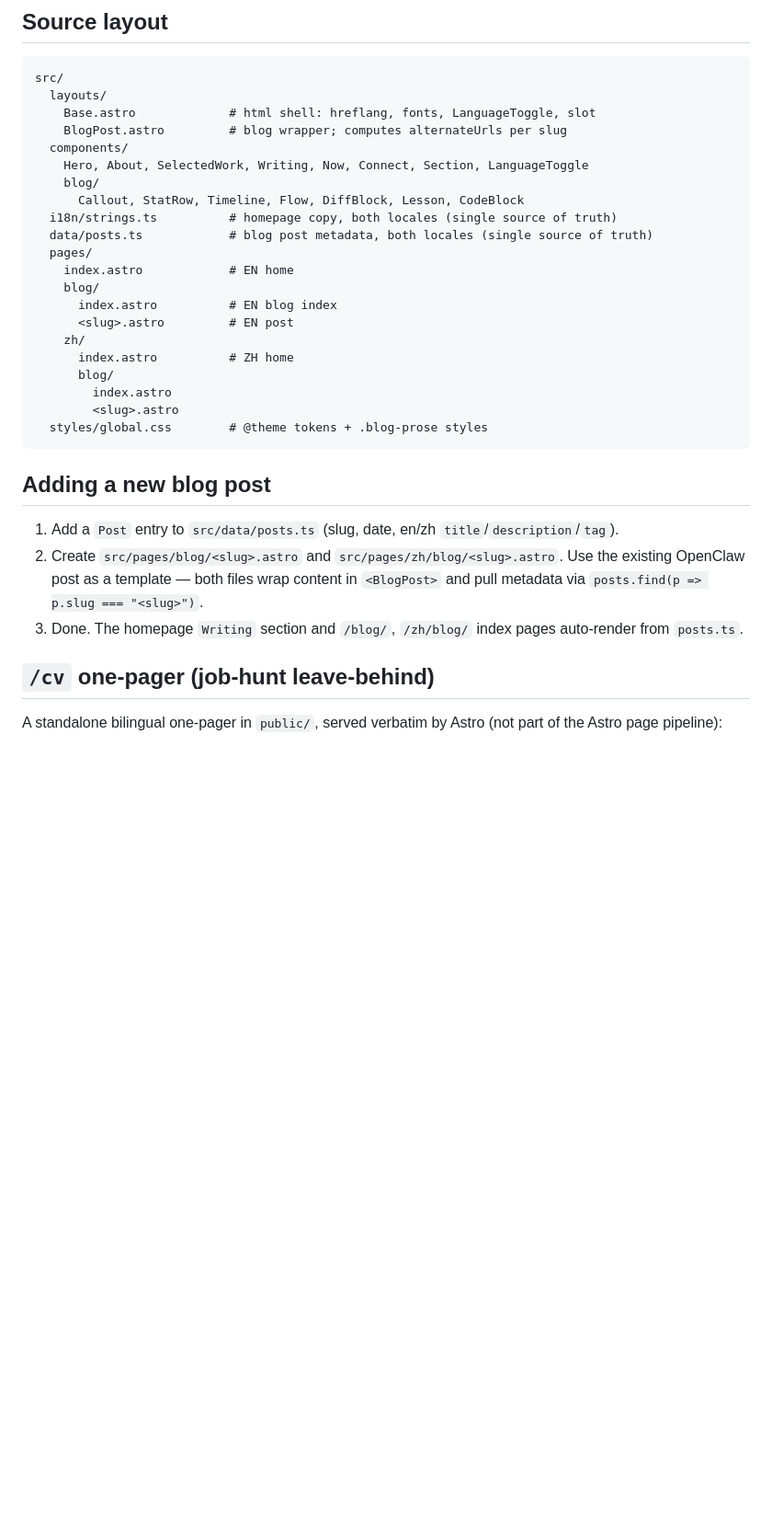
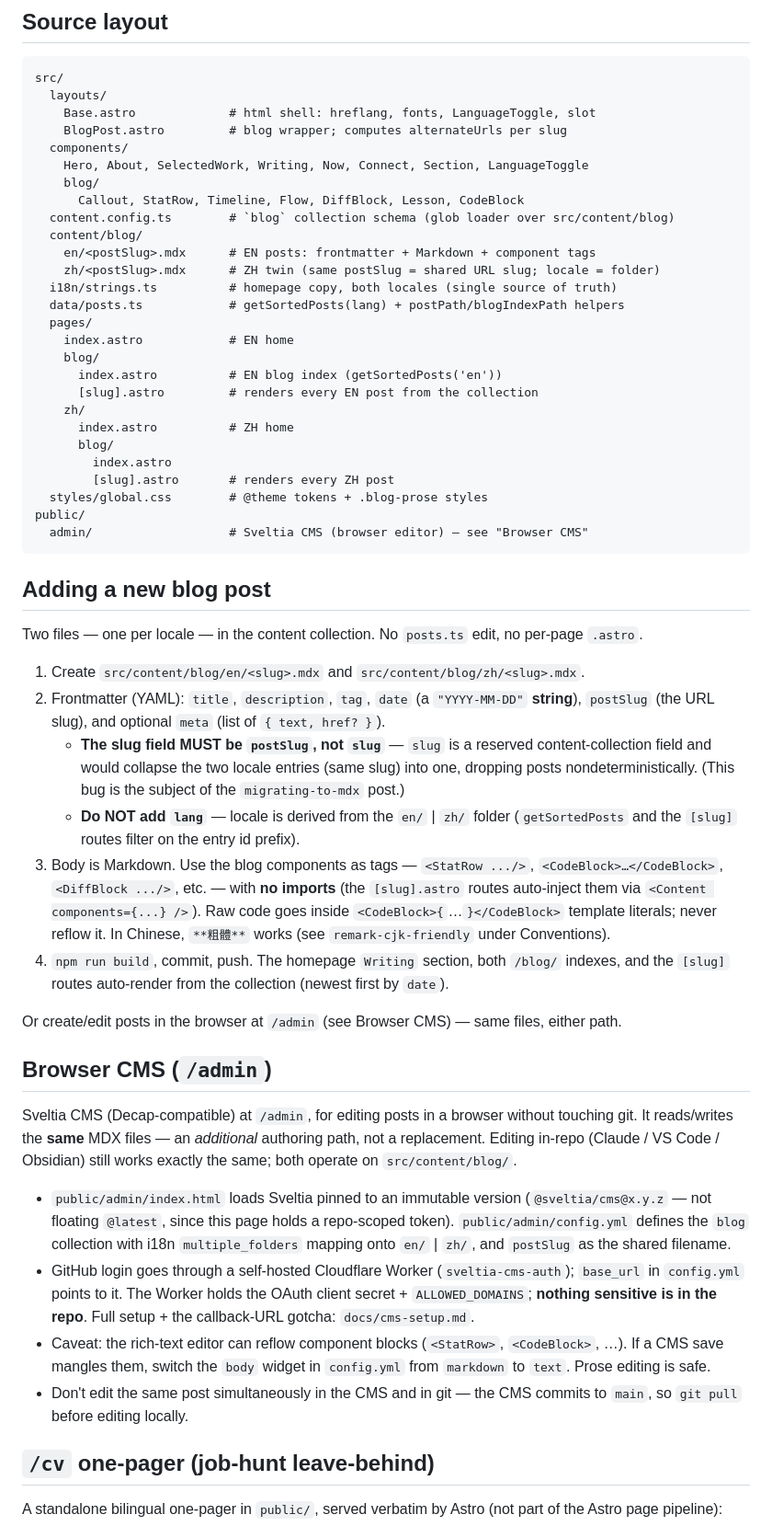
Before and after one commit to myps6415/myps6415.github.io, a Markdown page: CLAUDE.md, the part around one of its changes. Shown at 92% size. Drawn GitHub-style; blank space fills up the shorter version.

Commit message:
docs(claude): update CLAUDE.md for the MDX collection + browser CMS
The old guide still described per-page .astro + posts.ts and stated "No content
collections, no MDX" — all now wrong after the migration, and would mislead a
future session into the old workflow. Updated: source layout, the
add-a-new-post procedure (MDX files, postSlug-not-slug, lang-from-folder,
components auto-injected), a new Browser CMS section, and the conventions.

Co-Authored-By: Claude Opus 4.8 (1M context) <noreply@anthropic.com>

````diff
--- a/CLAUDE.md
+++ b/CLAUDE.md
@@ -25,26 +25,48 @@ src/
     Hero, About, SelectedWork, Writing, Now, Connect, Section, LanguageToggle
     blog/
       Callout, StatRow, Timeline, Flow, DiffBlock, Lesson, CodeBlock
+  content.config.ts        # `blog` collection schema (glob loader over src/content/blog)
+  content/blog/
+    en/<postSlug>.mdx      # EN posts: frontmatter + Markdown + component tags
+    zh/<postSlug>.mdx      # ZH twin (same postSlug = shared URL slug; locale = folder)
   i18n/strings.ts          # homepage copy, both locales (single source of truth)
-  data/posts.ts            # blog post metadata, both locales (single source of truth)
+  data/posts.ts            # getSortedPosts(lang) + postPath/blogIndexPath helpers
   pages/
     index.astro            # EN home
     blog/
-      index.astro          # EN blog index
-      <slug>.astro         # EN post
+      index.astro          # EN blog index (getSortedPosts('en'))
+      [slug].astro         # renders every EN post from the collection
     zh/
       index.astro          # ZH home
       blog/
         index.astro
-        <slug>.astro
+        [slug].astro       # renders every ZH post
   styles/global.css        # @theme tokens + .blog-prose styles
+public/
+  admin/                   # Sveltia CMS (browser editor) — see "Browser CMS"
 ```
 
 ## Adding a new blog post
 
-1. Add a `Post` entry to `src/data/posts.ts` (slug, date, en/zh `title`/`description`/`tag`).
-2. Create `src/pages/blog/<slug>.astro` and `src/pages/zh/blog/<slug>.astro`. Use the existing OpenClaw post as a template — both files wrap content in `<BlogPost>` and pull metadata via `posts.find(p => p.slug === "<slug>")`.
-3. Done. The homepage `Writing` section and `/blog/`, `/zh/blog/` index pages auto-render from `posts.ts`.
+Two files — one per locale — in the content collection. No `posts.ts` edit, no per-page `.astro`.
+
+1. Create `src/content/blog/en/<slug>.mdx` and `src/content/blog/zh/<slug>.mdx`.
+2. Frontmatter (YAML): `title`, `description`, `tag`, `date` (a `"YYYY-MM-DD"` **string**), `postSlug` (the URL slug), and optional `meta` (list of `{ text, href? }`).
+   - **The slug field MUST be `postSlug`, not `slug`** — `slug` is a reserved content-collection field and would collapse the two locale entries (same slug) into one, dropping posts nondeterministically. (This bug is the subject of the `migrating-to-mdx` post.)
+   - **Do NOT add `lang`** — locale is derived from the `en/` | `zh/` folder (`getSortedPosts` and the `[slug]` routes filter on the entry id prefix).
+3. Body is Markdown. Use the blog components as tags — `<StatRow .../>`, `<CodeBlock>…</CodeBlock>`, `<DiffBlock .../>`, etc. — with **no imports** (the `[slug].astro` routes auto-inject them via `<Content components={...} />`). Raw code goes inside `<CodeBlock>{`…`}</CodeBlock>` template literals; never reflow it. In Chinese, `**粗體**` works (see `remark-cjk-friendly` under Conventions).
+4. `npm run build`, commit, push. The homepage `Writing` section, both `/blog/` indexes, and the `[slug]` routes auto-render from the collection (newest first by `date`).
+
+Or create/edit posts in the browser at `/admin` (see Browser CMS) — same files, either path.
+
+## Browser CMS (`/admin`)
+
+Sveltia CMS (Decap-compatible) at `/admin`, for editing posts in a browser without touching git. It reads/writes the **same** MDX files — an *additional* authoring path, not a replacement. Editing in-repo (Claude / VS Code / Obsidian) still works exactly the same; both operate on `src/content/blog/`.
+
+- `public/admin/index.html` loads Sveltia pinned to an immutable version (`@sveltia/cms@x.y.z` — not floating `@latest`, since this page holds a repo-scoped token). `public/admin/config.yml` defines the `blog` collection with i18n `multiple_folders` mapping onto `en/` | `zh/`, and `postSlug` as the shared filename.
+- GitHub login goes through a self-hosted Cloudflare Worker (`sveltia-cms-auth`); `base_url` in `config.yml` points to it. The Worker holds the OAuth client secret + `ALLOWED_DOMAINS`; **nothing sensitive is in the repo**. Full setup + the callback-URL gotcha: `docs/cms-setup.md`.
+- Caveat: the rich-text editor can reflow component blocks (`<StatRow>`, `<CodeBlock>`, …). If a CMS save mangles them, switch the `body` widget in `config.yml` from `markdown` to `text`. Prose editing is safe.
+- Don't edit the same post simultaneously in the CMS and in git — the CMS commits to `main`, so `git pull` before editing locally.
 
 ## `/cv` one-pager (job-hunt leave-behind)
 
````
Also changed, not shown: other parts of CLAUDE.md (+2 -2 lines).
